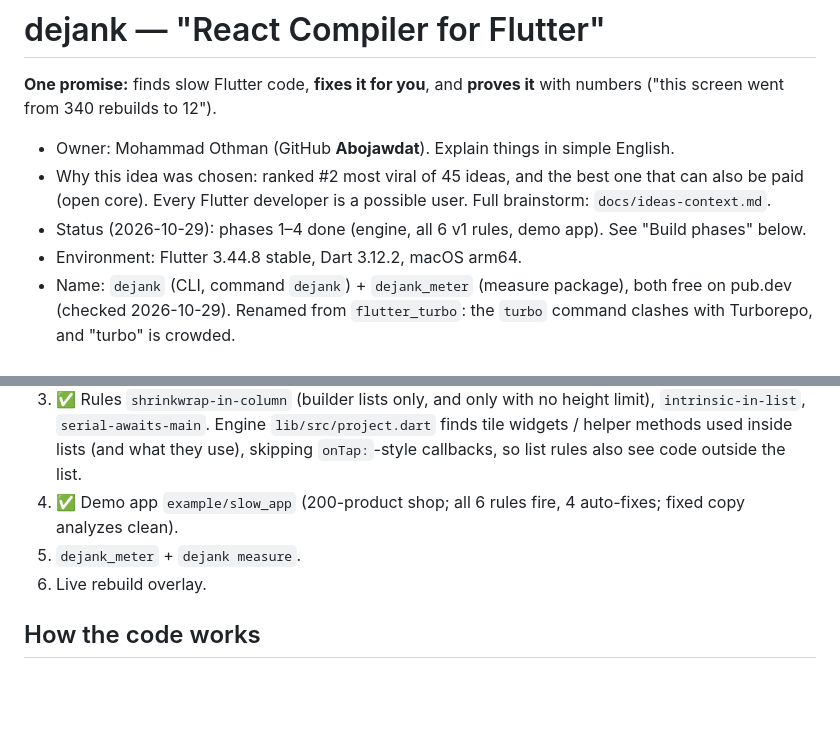
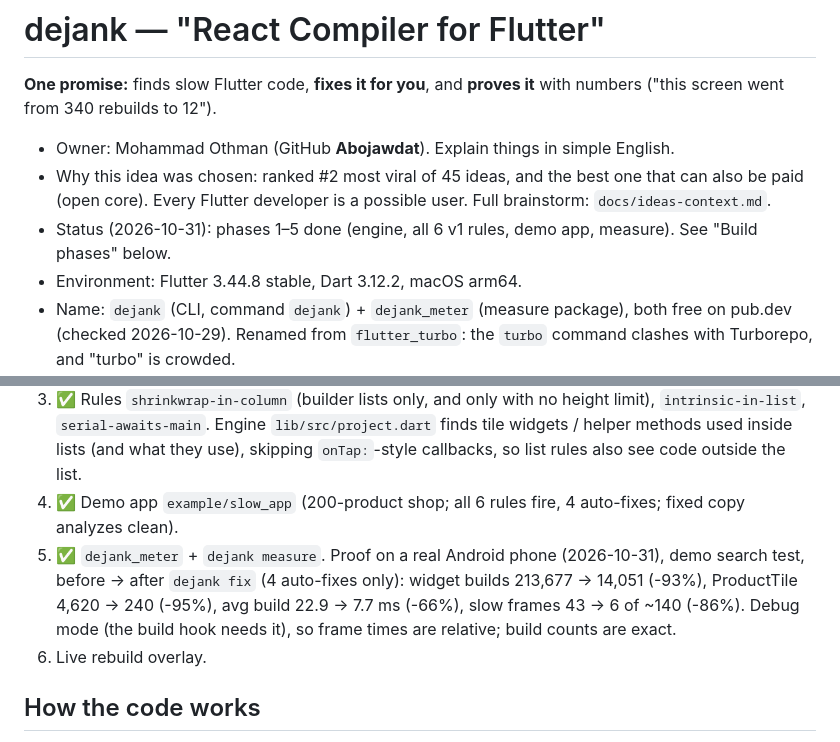
Before and after one commit to Abojawdat/dejank, a Markdown page: CLAUDE.md, 2 parts joined by grey strips. Rendered like a GitHub page; blank space fills up the shorter version.

Commit message:
record demo before and after numbers

```diff
--- a/CLAUDE.md
+++ b/CLAUDE.md
@@ -6,7 +6,7 @@
 - Owner: Mohammad Othman (GitHub **Abojawdat**). Explain things in simple English.
 - Why this idea was chosen: ranked #2 most viral of 45 ideas, and the best one that can also be paid
   (open core). Every Flutter developer is a possible user. Full brainstorm: `docs/ideas-context.md`.
-- Status (2026-10-29): phases 1–4 done (engine, all 6 v1 rules, demo app). See "Build phases" below.
+- Status (2026-10-31): phases 1–5 done (engine, all 6 v1 rules, demo app, measure). See "Build phases" below.
 - Environment: Flutter 3.44.8 stable, Dart 3.12.2, macOS arm64.
 - Name: `dejank` (CLI, command `dejank`) + `dejank_meter` (measure package), both free on pub.dev (checked
   2026-10-29). Renamed from `flutter_turbo`: the `turbo` command clashes with Turborepo, and "turbo" is crowded.
@@ -98,7 +98,10 @@ Also later: the auto "select" fixer (`context.watch<X>()` → `context.select(..
    `serial-awaits-main`. Engine `lib/src/project.dart` finds tile widgets / helper methods used inside lists
    (and what they use), skipping `onTap:`-style callbacks, so list rules also see code outside the list.
 4. ✅ Demo app `example/slow_app` (200-product shop; all 6 rules fire, 4 auto-fixes; fixed copy analyzes clean).
-5. `dejank_meter` + `dejank measure`.
+5. ✅ `dejank_meter` + `dejank measure`. Proof on a real Android phone (2026-10-31), demo search test, before → after
+   `dejank fix` (4 auto-fixes only): widget builds 213,677 → 14,051 (-93%), ProductTile 4,620 → 240 (-95%),
+   avg build 22.9 → 7.7 ms (-66%), slow frames 43 → 6 of ~140 (-86%). Debug mode (the build hook needs it), so
+   frame times are relative; build counts are exact.
 6. Live rebuild overlay.
 
 ## How the code works
```
